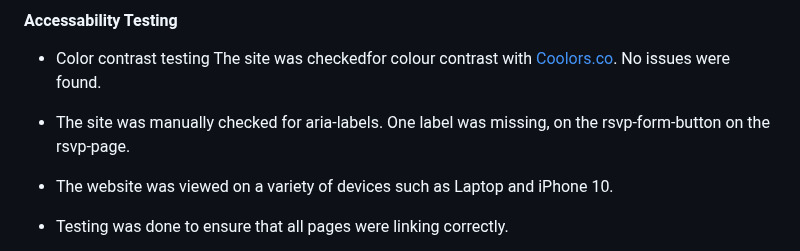
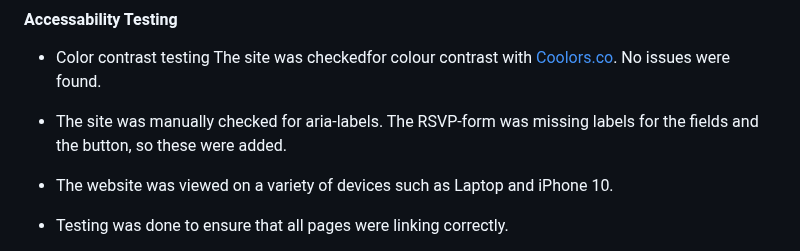
Before and after one commit to CeciliaSG/pp1_cocktail_evening, a Markdown page: README.md, the part around the change. Rendered like a GitHub page.

Commit message:
Add text to Accessibility testing in README

```diff
--- a/README.md
+++ b/README.md
@@ -192,7 +192,7 @@ The font-color was changed black, and below are the new test results.
 
 - Color contrast testing
   The site was checkedfor colour contrast with [Coolors.co](https://coolors.co/). No issues were found.
-- The site was manually checked for aria-labels. One label was missing, on the rsvp-form-button on the rsvp-page.
+- The site was manually checked for aria-labels. The RSVP-form was missing labels for the fields and the button, so these were added.
 
 
 - The website was viewed on a variety of devices such as Laptop and iPhone 10.
```
